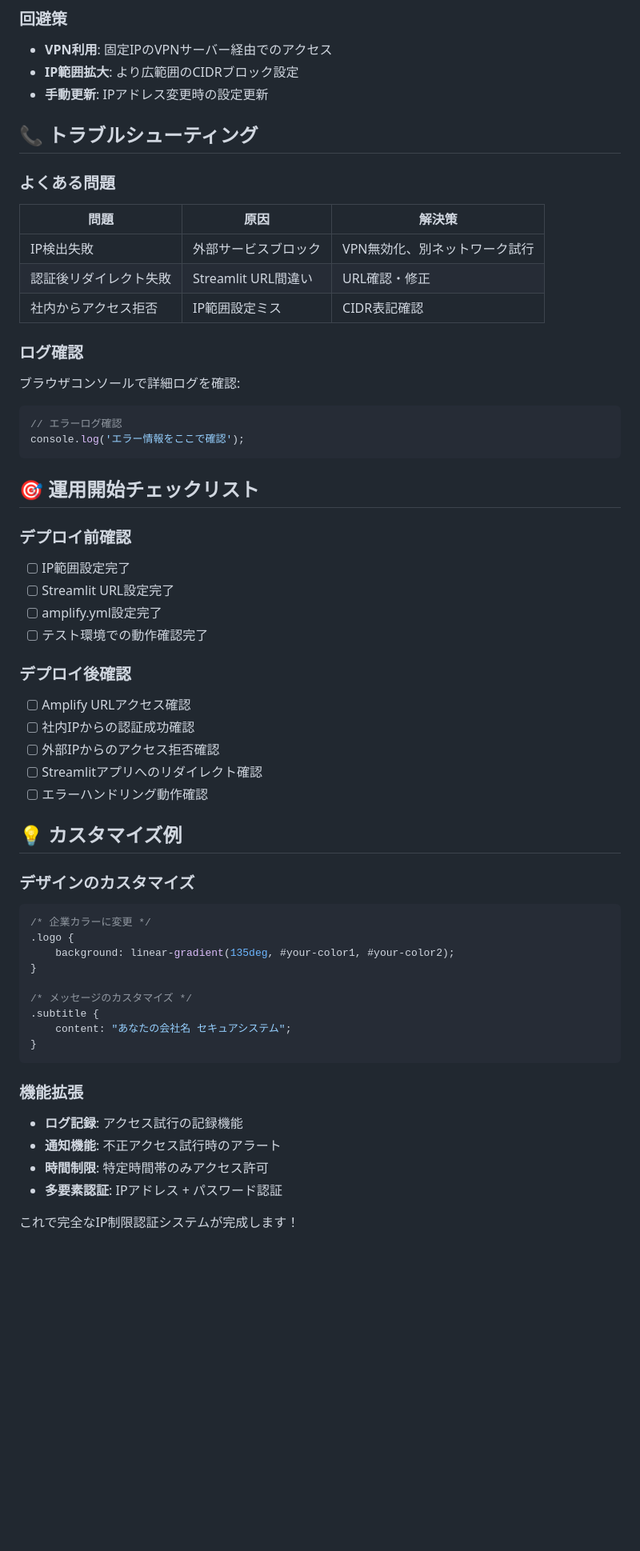
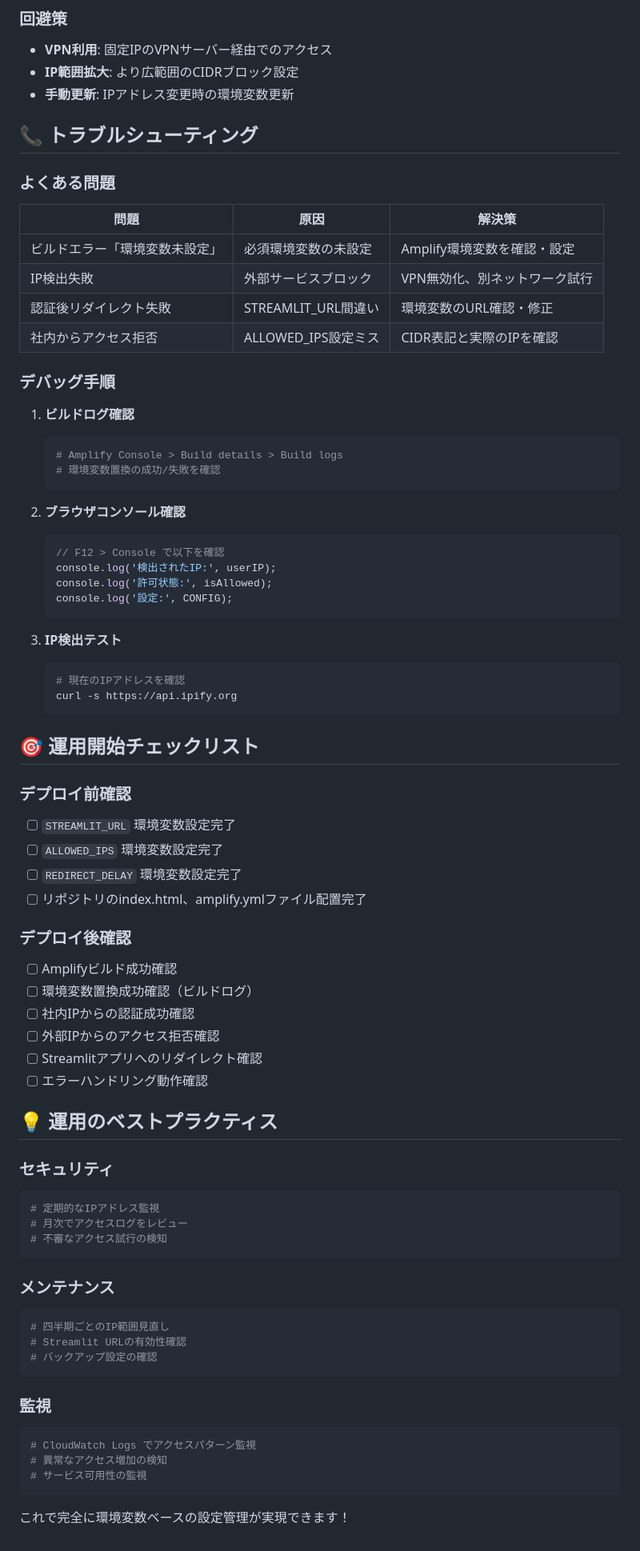
Before and after one commit to yukiworkspace/rag-chatbot-auth-proxy, a Markdown page: README.md, the part around the change printed below. Shown: that part at 80% size. GitHub-like rendering; blank space fills up the shorter version.

````diff
--- a/README.md
+++ b/README.md
@@ -150,7 +192,7 @@ console.log('許可IP範囲:', CONFIG.ALLOWED_IPS);
 
 - **VPN利用**: 固定IPのVPNサーバー経由でのアクセス
 - **IP範囲拡大**: より広範囲のCIDRブロック設定
-- **手動更新**: IPアドレス変更時の設定更新
+- **手動更新**: IPアドレス変更時の環境変数更新
 
 ## 📞 トラブルシューティング
 
@@ -158,57 +200,75 @@ console.log('許可IP範囲:', CONFIG.ALLOWED_IPS);
 
 | 問題 | 原因 | 解決策 |
 |------|------|--------|
+| ビルドエラー「環境変数未設定」 | 必須環境変数の未設定 | Amplify環境変数を確認・設定 |
 | IP検出失敗 | 外部サービスブロック | VPN無効化、別ネットワーク試行 |
-| 認証後リダイレクト失敗 | Streamlit URL間違い | URL確認・修正 |
-| 社内からアクセス拒否 | IP範囲設定ミス | CIDR表記確認 |
+| 認証後リダイレクト失敗 | STREAMLIT_URL間違い | 環境変数のURL確認・修正 |
+| 社内からアクセス拒否 | ALLOWED_IPS設定ミス | CIDR表記と実際のIPを確認 |
 
-### ログ確認
+### デバッグ手順
 
-ブラウザコンソールで詳細ログを確認:
+1. **ビルドログ確認**
+   ```bash
+   # Amplify Console > Build details > Build logs
+   # 環境変数置換の成功/失敗を確認
+   ```
 
-```javascript
-// エラーログ確認
-console.log('エラー情報をここで確認');
-```
+2. **ブラウザコンソール確認**
+   ```javascript
+   // F12 > Console で以下を確認
+   console.log('検出されたIP:', userIP);
+   console.log('許可状態:', isAllowed);
+   console.log('設定:', CONFIG);
+   ```
+
+3. **IP検出テスト**
+   ```bash
+   # 現在のIPアドレスを確認
+   curl -s https://api.ipify.org
+   ```
 
 ## 🎯 運用開始チェックリスト
 
 ### デプロイ前確認
 
-- [ ] IP範囲設定完了
-- [ ] Streamlit URL設定完了
-- [ ] amplify.yml設定完了
-- [ ] テスト環境での動作確認完了
+- [ ] `STREAMLIT_URL` 環境変数設定完了
+- [ ] `ALLOWED_IPS` 環境変数設定完了
+- [ ] `REDIRECT_DELAY` 環境変数設定完了
+- [ ] リポジトリのindex.html、amplify.ymlファイル配置完了
 
 ### デプロイ後確認
 
-- [ ] Amplify URLアクセス確認
+- [ ] Amplifyビルド成功確認
+- [ ] 環境変数置換成功確認（ビルドログ）
 - [ ] 社内IPからの認証成功確認
 - [ ] 外部IPからのアクセス拒否確認
 - [ ] Streamlitアプリへのリダイレクト確認
 - [ ] エラーハンドリング動作確認
 
-## 💡 カスタマイズ例
+## 💡 運用のベストプラクティス
 
-### デザインのカスタマイズ
+### セキュリティ
 
-```css
-/* 企業カラーに変更 */
-.logo {
-    background: linear-gradient(135deg, #your-color1, #your-color2);
-}
-
-/* メッセージのカスタマイズ */
-.subtitle {
-    content: "あなたの会社名 セキュアシステム";
-}
+```bash
+# 定期的なIPアドレス監視
+# 月次でアクセスログをレビュー
+# 不審なアクセス試行の検知
 ```
 
-### 機能拡張
+### メンテナンス
 
-- **ログ記録**: アクセス試行の記録機能
-- **通知機能**: 不正アクセス試行時のアラート
-- **時間制限**: 特定時間帯のみアクセス許可
-- **多要素認証**: IPアドレス + パスワード認証
+```bash
+# 四半期ごとのIP範囲見直し
+# Streamlit URLの有効性確認
+# バックアップ設定の確認
+```
 
-これで完全なIP制限認証システムが完成します！
+### 監視
+
+```bash
+# CloudWatch Logs でアクセスパターン監視
+# 異常なアクセス増加の検知
+# サービス可用性の監視
+```
+
+これで完全に環境変数ベースの設定管理が実現できます！
````
Also changed, not shown: other parts of README.md (+90 -48 lines).
